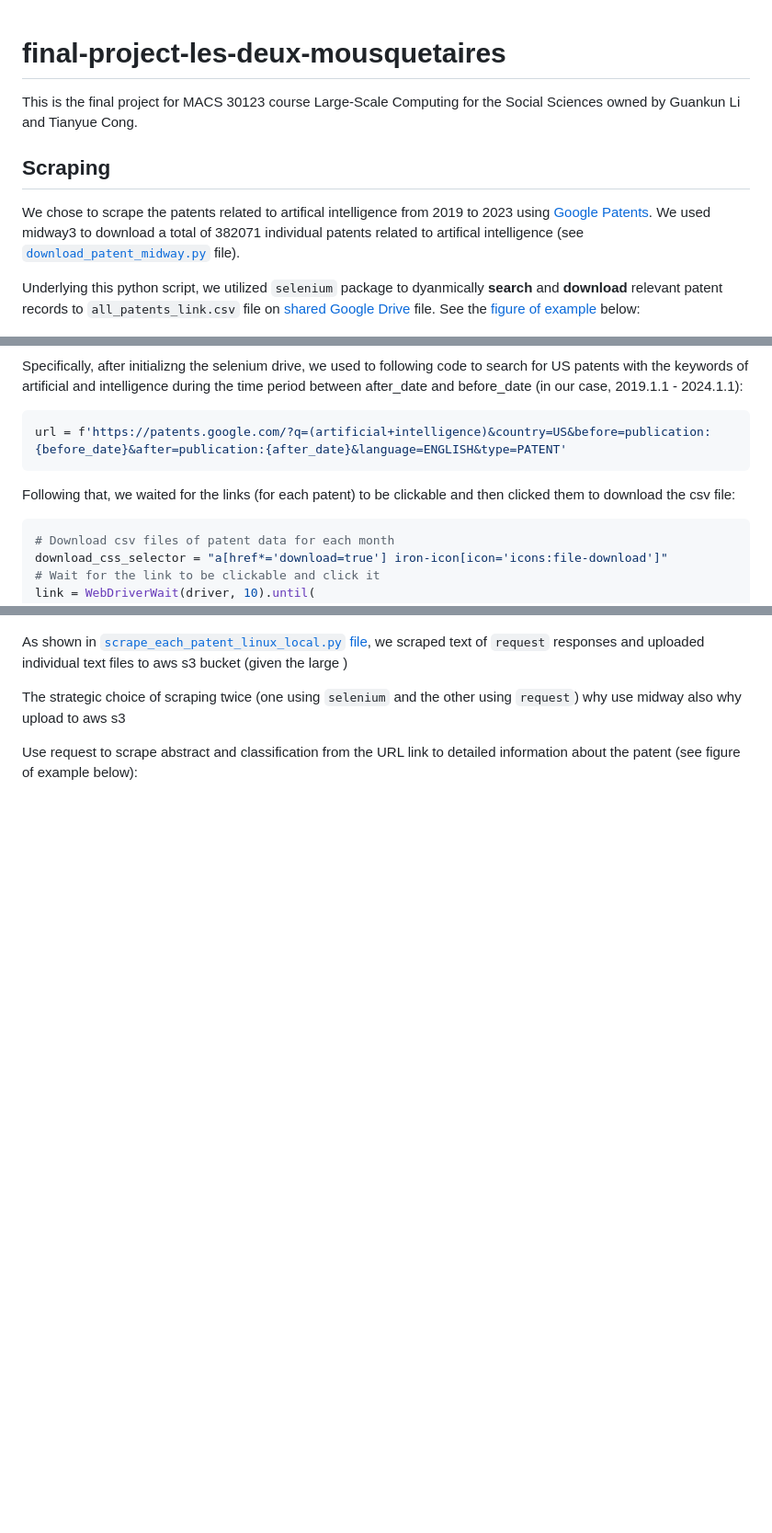
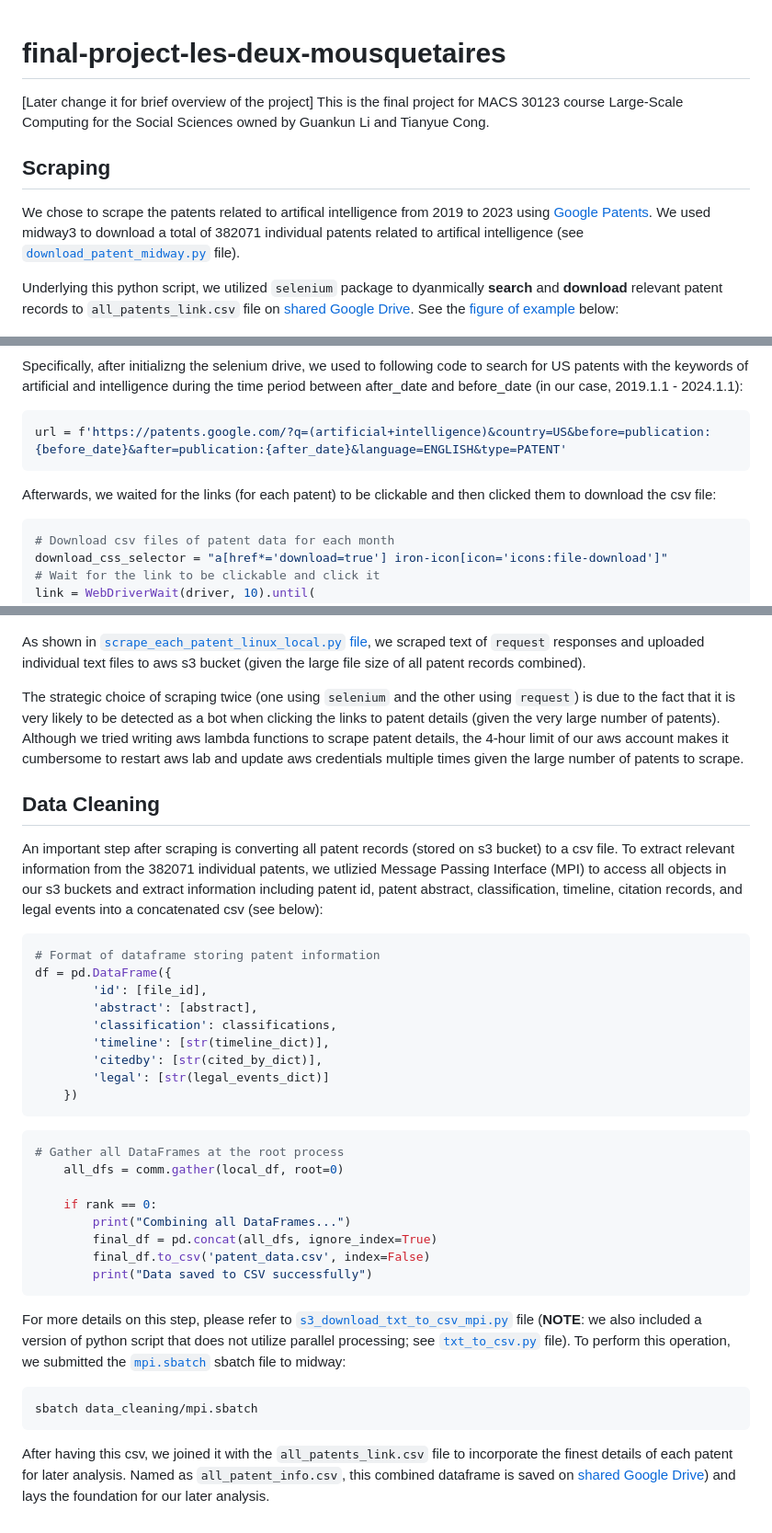
Before and after one commit to fabrice401/final-project-les-deux-mousquetaires, a Markdown page: README.md, 3 parts joined by grey strips. Shown: that part at 92% size. GitHub-like rendering; blank space fills up the shorter version.

Commit message:
Finished writing scraping and data_cleaning sections for README

````diff
--- a/README.md
+++ b/README.md
@@ -1,10 +1,11 @@
 # final-project-les-deux-mousquetaires
+[Later change it for brief overview of the project]
 This is the final project for MACS 30123 course Large-Scale Computing for the Social Sciences owned by Guankun Li and Tianyue Cong.
 
 ## Scraping
 We chose to scrape the patents related to artifical intelligence from 2019 to 2023 using [Google Patents](https://patents.google.com/). We used midway3 to download a total of 382071 individual patents related to artifical intelligence (see [`download_patent_midway.py`](scraping/download_patent_midway.py) file).
 
-Underlying this python script, we utilized `selenium` package to dyanmically **search** and **download** relevant patent records to `all_patents_link.csv` file on [shared Google Drive](https://drive.google.com/drive/u/0/folders/1WVNa82HSAvxmRaRiNh5k4_ZN-g6WbEua?ths=true) file. See the [figure of example](screenshots/Selenium_Scraping.png) below:
+Underlying this python script, we utilized `selenium` package to dyanmically **search** and **download** relevant patent records to `all_patents_link.csv` file on [shared Google Drive](https://drive.google.com/drive/u/0/folders/1WVNa82HSAvxmRaRiNh5k4_ZN-g6WbEua?ths=true). See the [figure of example](screenshots/Selenium_Scraping.png) below:
 
 ![](screenshots/Selenium_Scraping.png)
 
@@ -13,7 +14,7 @@ Specifically, after initializng the selenium drive, we used to following code to
 url = f'https://patents.google.com/?q=(artificial+intelligence)&country=US&before=publication:{before_date}&after=publication:{after_date}&language=ENGLISH&type=PATENT'
 ```
 
-Following that, we waited for the links (for each patent) to be clickable and then clicked them to download the csv file:
+Afterwards, we waited for the links (for each patent) to be clickable and then clicked them to download the csv file:
 ```python
 # Download csv files of patent data for each month
 download_css_selector = "a[href*='download=true'] iron-icon[icon='icons:file-download']"
@@ -44,10 +45,37 @@ We then used `request` package to retreive the details (e.g., paper abstract, cl
 
 ![](screenshots/Example_Patent_Detail_Page.png)
 
-As shown in [`scrape_each_patent_linux_local.py` file](scraping/scrape_each_patent_linux_local.py), we scraped text of `request` responses and uploaded individual text files to aws s3 bucket (given the large )
+As shown in [`scrape_each_patent_linux_local.py` file](scraping/scrape_each_patent_linux_local.py), we scraped text of `request` responses and uploaded individual text files to aws s3 bucket (given the large file size of all patent records combined).
 
-The strategic choice of scraping twice (one using `selenium` and the other using `request`)
-why use midway
-also why upload to aws s3
+The strategic choice of scraping twice (one using `selenium` and the other using `request`) is due to the fact that it is very likely to be detected as a bot when clicking the links to patent details (given the very large number of patents). Although we tried writing aws lambda functions to scrape patent details, the 4-hour limit of our aws account makes it cumbersome to restart aws lab and update aws credentials multiple times given the large number of patents to scrape.
 
-Use request to scrape abstract and classification from the URL link to detailed information about the patent (see figure of example below):
+## Data Cleaning
+An important step after scraping is converting all patent records (stored on s3 bucket) to a csv file. To extract relevant information from the 382071 individual patents, we utlizied Message Passing Interface (MPI) to access all objects in our s3 buckets and extract information including patent id, patent abstract, classification, timeline, citation records, and legal events into a concatenated csv (see below):
+```python
+# Format of dataframe storing patent information
+df = pd.DataFrame({
+        'id': [file_id],
+        'abstract': [abstract],
+        'classification': classifications,
+        'timeline': [str(timeline_dict)],
+        'citedby': [str(cited_by_dict)],
+        'legal': [str(legal_events_dict)]
+    })
+```
+```python
+# Gather all DataFrames at the root process
+    all_dfs = comm.gather(local_df, root=0)
+
+    if rank == 0:
+        print("Combining all DataFrames...")
+        final_df = pd.concat(all_dfs, ignore_index=True)
+        final_df.to_csv('patent_data.csv', index=False)
+        print("Data saved to CSV successfully")
+```
+
+For more details on this step, please refer to [`s3_download_txt_to_csv_mpi.py`](data_cleaning/s3_download_txt_to_csv_mpi.py) file (**NOTE**: we also included a version of python script that does not utilize parallel processing; see [`txt_to_csv.py`](data_cleaning/txt_to_csv.py) file). To perform this operation, we submitted the [`mpi.sbatch`](data_cleaning/mpi.sbatch) sbatch file to midway:
+```bash
+sbatch data_cleaning/mpi.sbatch
+```
+
+After having this csv, we joined it with the `all_patents_link.csv` file to incorporate the finest details of each patent for later analysis. Named as `all_patent_info.csv`, this combined dataframe is saved on [shared Google Drive](https://drive.google.com/drive/u/0/folders/1WVNa82HSAvxmRaRiNh5k4_ZN-g6WbEua?ths=true)) and lays the foundation for our later analysis.
````
